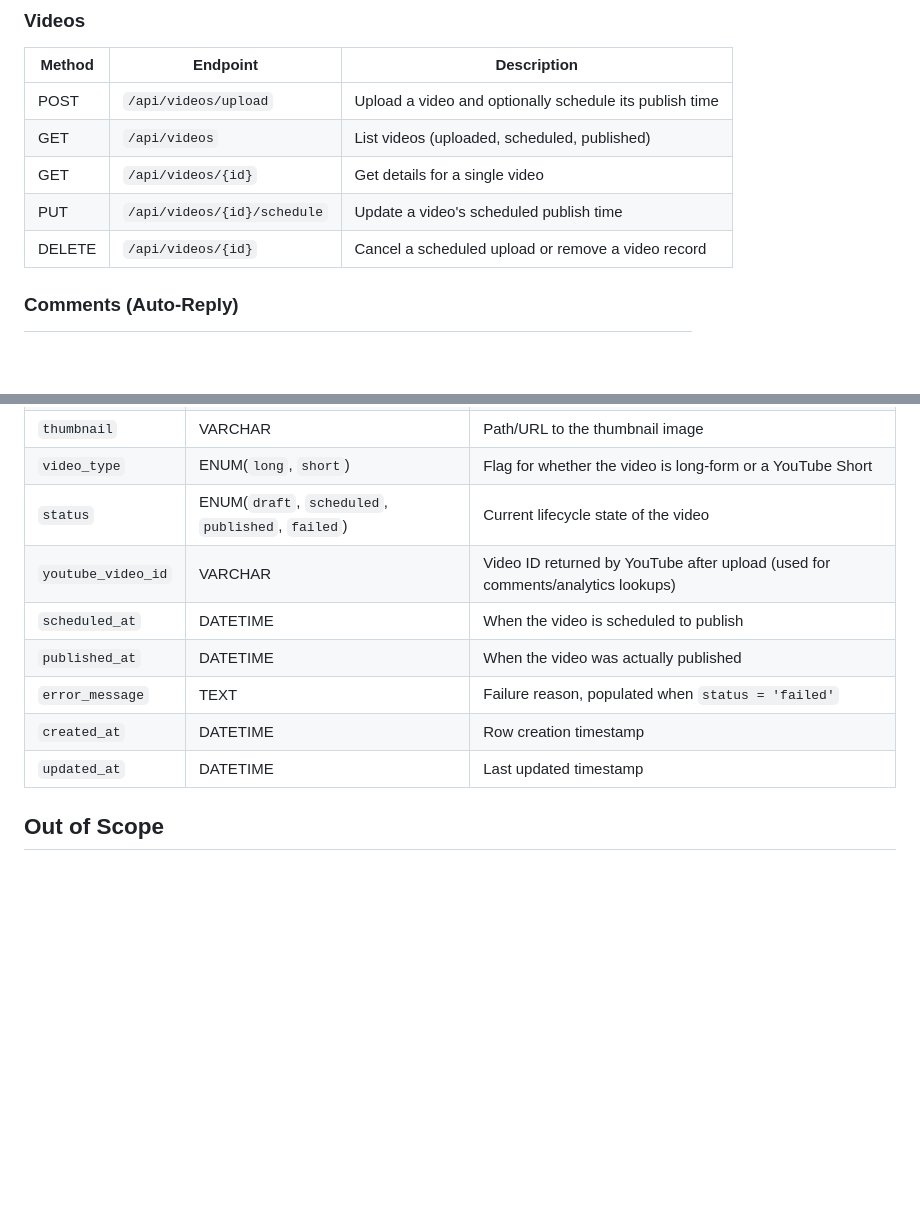
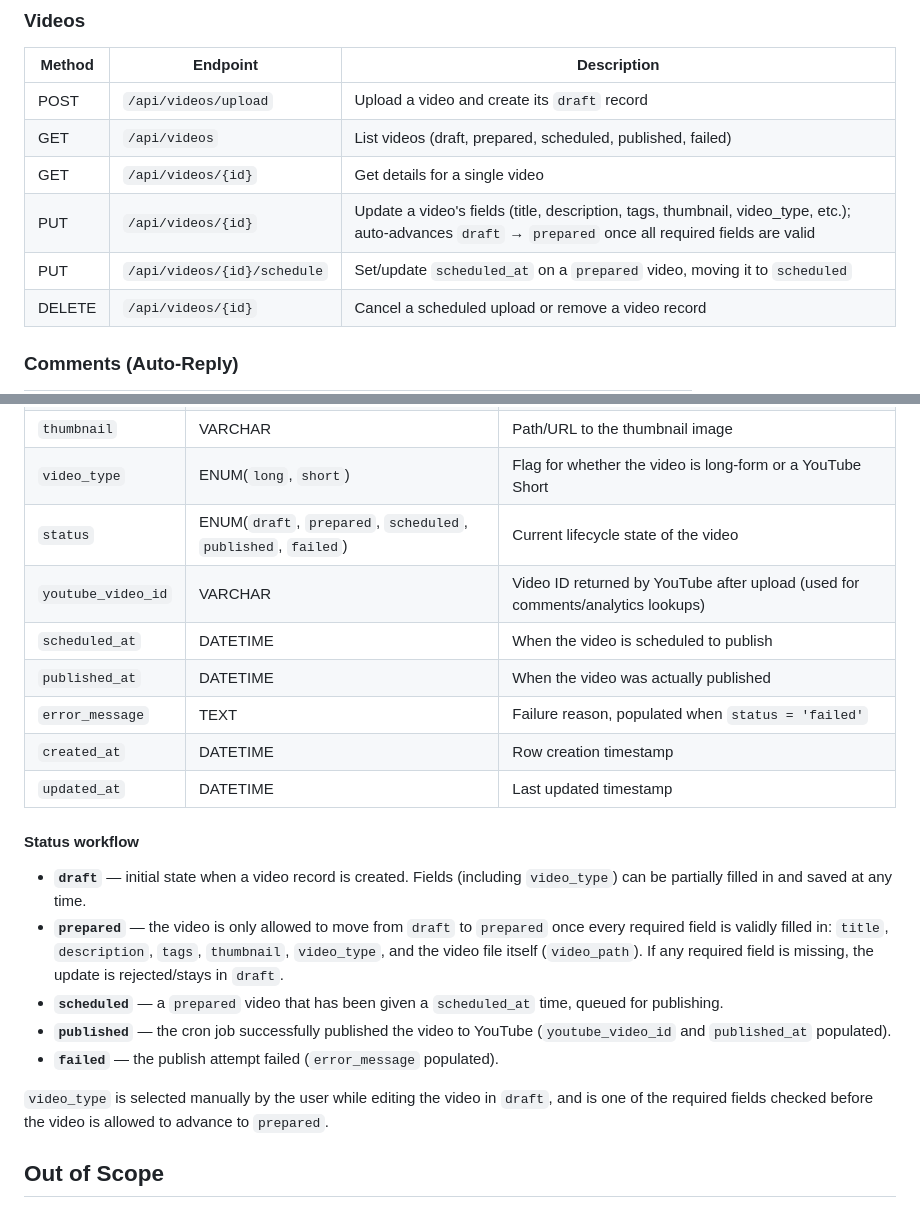
Before and after one commit to Suhadmendis/Magulsakwala-tv, a Markdown page: PROJECT_SCOPE.md, 2 parts joined by grey strips. GitHub-like rendering; blank space fills up the shorter version.

Commit message:
Add prepared status and status workflow to video_operations
- status enum gains 'prepared' between draft and scheduled
- Document the draft -> prepared validation gate: all required
  fields (title, description, tags, thumbnail, video_type, video
  file) must be filled before a video can leave draft
- video_type is set manually during draft editing and is one of
  the fields checked for the prepared transition
- Update Videos endpoints to reflect general field updates and the
  scheduled_at transition from prepared -> scheduled

Co-Authored-By: Claude Sonnet 5 <noreply@anthropic.com>
Claude-Session: https://claude.ai/code/session_01G2JF1tCEvS3LqXPDzv6gYY

```diff
--- a/PROJECT_SCOPE.md
+++ b/PROJECT_SCOPE.md
@@ -40,10 +40,11 @@ All list/detail endpoints below are scoped to the currently selected YouTube acc
 
 | Method | Endpoint | Description |
 |---|---|---|
-| POST | `/api/videos/upload` | Upload a video and optionally schedule its publish time |
-| GET | `/api/videos` | List videos (uploaded, scheduled, published) |
+| POST | `/api/videos/upload` | Upload a video and create its `draft` record |
+| GET | `/api/videos` | List videos (draft, prepared, scheduled, published, failed) |
 | GET | `/api/videos/{id}` | Get details for a single video |
-| PUT | `/api/videos/{id}/schedule` | Update a video's scheduled publish time |
+| PUT | `/api/videos/{id}` | Update a video's fields (title, description, tags, thumbnail, video_type, etc.); auto-advances `draft` → `prepared` once all required fields are valid |
+| PUT | `/api/videos/{id}/schedule` | Set/update `scheduled_at` on a `prepared` video, moving it to `scheduled` |
 | DELETE | `/api/videos/{id}` | Cancel a scheduled upload or remove a video record |
 
 ### Comments (Auto-Reply)
@@ -123,13 +124,23 @@ The main, comprehensive table for videos — one row per video, tracking it thro
 | `tags` | TEXT | SEO tags/keywords |
 | `thumbnail` | VARCHAR | Path/URL to the thumbnail image |
 | `video_type` | ENUM(`long`, `short`) | Flag for whether the video is long-form or a YouTube Short |
-| `status` | ENUM(`draft`, `scheduled`, `published`, `failed`) | Current lifecycle state of the video |
+| `status` | ENUM(`draft`, `prepared`, `scheduled`, `published`, `failed`) | Current lifecycle state of the video |
 | `youtube_video_id` | VARCHAR | Video ID returned by YouTube after upload (used for comments/analytics lookups) |
 | `scheduled_at` | DATETIME | When the video is scheduled to publish |
 | `published_at` | DATETIME | When the video was actually published |
 | `error_message` | TEXT | Failure reason, populated when `status = 'failed'` |
 | `created_at` | DATETIME | Row creation timestamp |
 | `updated_at` | DATETIME | Last updated timestamp |
+
+#### Status workflow
+
+- **`draft`** — initial state when a video record is created. Fields (including `video_type`) can be partially filled in and saved at any time.
+- **`prepared`** — the video is only allowed to move from `draft` to `prepared` once every required field is validly filled in: `title`, `description`, `tags`, `thumbnail`, `video_type`, and the video file itself (`video_path`). If any required field is missing, the update is rejected/stays in `draft`.
+- **`scheduled`** — a `prepared` video that has been given a `scheduled_at` time, queued for publishing.
+- **`published`** — the cron job successfully published the video to YouTube (`youtube_video_id` and `published_at` populated).
+- **`failed`** — the publish attempt failed (`error_message` populated).
+
+`video_type` is selected manually by the user while editing the video in `draft`, and is one of the required fields checked before the video is allowed to advance to `prepared`.
 
 ## Out of Scope
 
```
